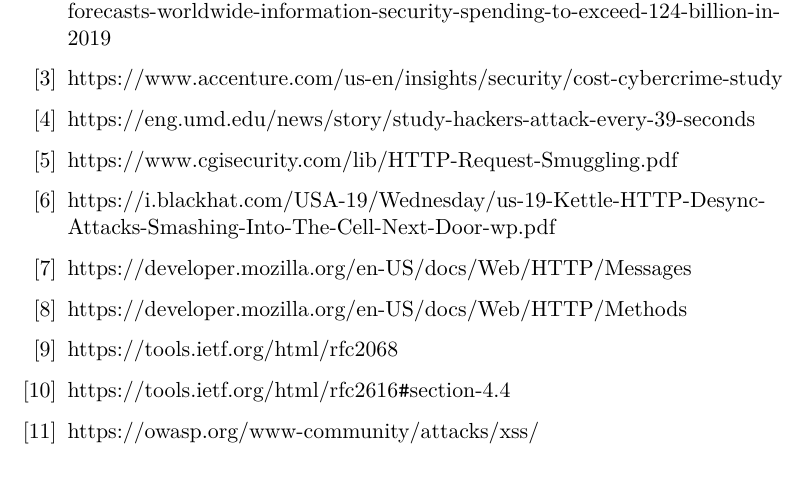
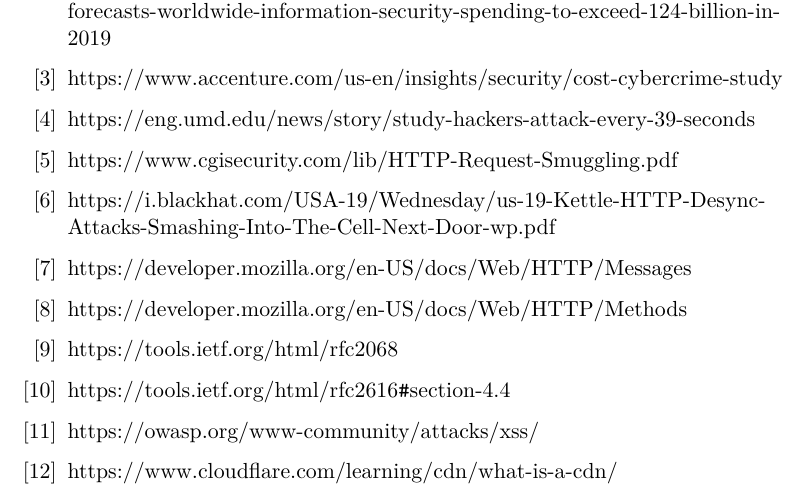
Before and after one commit to Shashank-KanakapuraSrivatsa/Seminar_Web-Security, a LaTeX thesis (Seminar_WebSecurity_Shashank.tex): part of page 17 of 17, cut so that both start at the same text. Compiled offline with pdfLaTeX; an older LaTeX class or package is replaced by its successor.

Commit message:
txs auto checkin

```diff
--- a/Seminar_WebSecurity_Shashank.tex
+++ b/Seminar_WebSecurity_Shashank.tex
@@ -59,6 +59,7 @@
 	\bibitem{b9} https://tools.ietf.org/html/rfc2068
 	\bibitem{b10} https://tools.ietf.org/html/rfc2616\verb|#|section-4.4
 	\bibitem{b11} https://owasp.org/www-community/attacks/xss/
+	\bibitem{b12} https://www.cloudflare.com/learning/cdn/what-is-a-cdn/
 
 \end{thebibliography}
 
```
